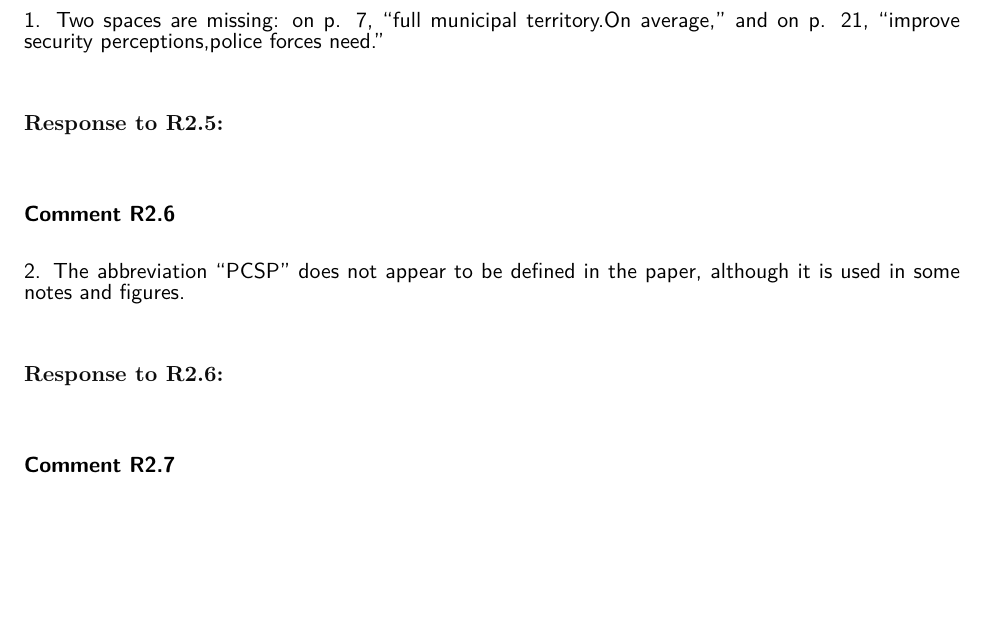
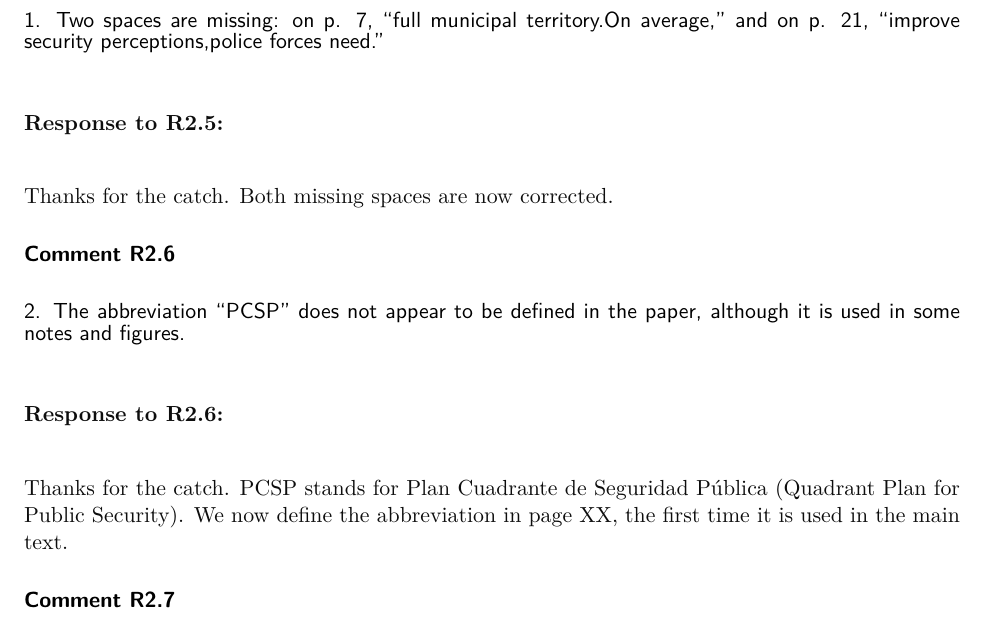
Before and after one commit to JorgeGarciaHombrados85/2nd-Revision-Police-Geographic-Specialization, a LaTeX document (response/Response_R2.tex, which reads response/Parts/r2_05.tex, response/Parts/r2_06.tex): part of page 2 of 3, cut so that both start at the same text, the shorter picture padded with empty space. Compiled offline with pdfLaTeX.

Commit message:
Reply to R2's minor editorial points on missing spaces and PCSP abbreviation
Both typos (p.7 and p.21) are fixed in the manuscript; the response
notes confirm this and (for r2_06) the PCSP definition added to the text.

```diff
--- a/response/Parts/r2_05.tex
+++ b/response/Parts/r2_05.tex
@@ -1 +1,3 @@
 %Minor editorial issue 1: Two spaces are missing: on p. 7, "full municipal territory.On average," and on p. 21, "improve security perceptions,police forces need."
+
+Thanks for the catch. Both missing spaces are now corrected.
--- a/response/Parts/r2_06.tex
+++ b/response/Parts/r2_06.tex
@@ -1 +1,4 @@
 %Minor editorial issue 2: The abbreviation "PCSP" does not appear to be defined in the paper, although it is used in some notes and figures.
+
+
+Thanks for the catch. PCSP stands for Plan Cuadrante de Seguridad P\'ublica (Quadrant Plan for Public Security). We now define the abbreviation in page XX, the first time it is used in the main text.
```
